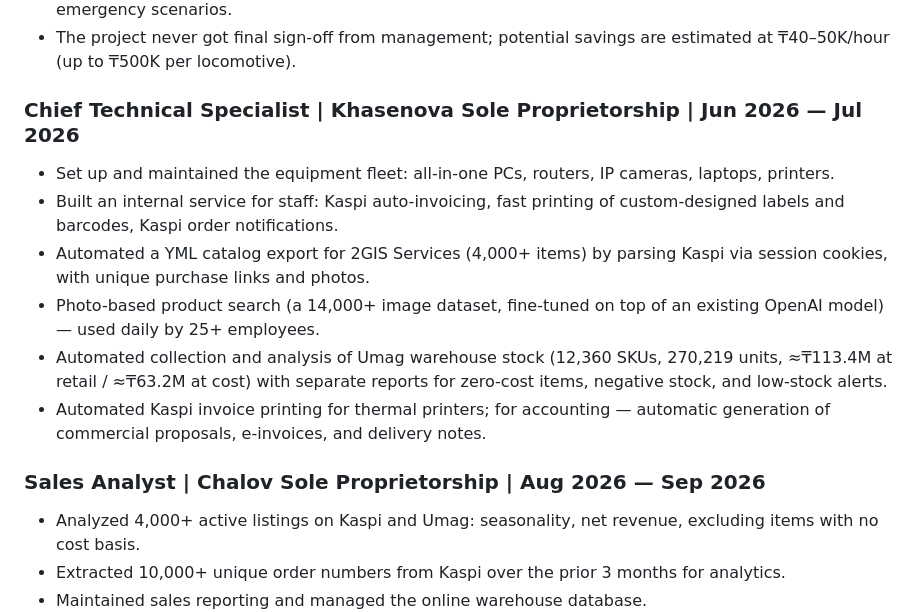
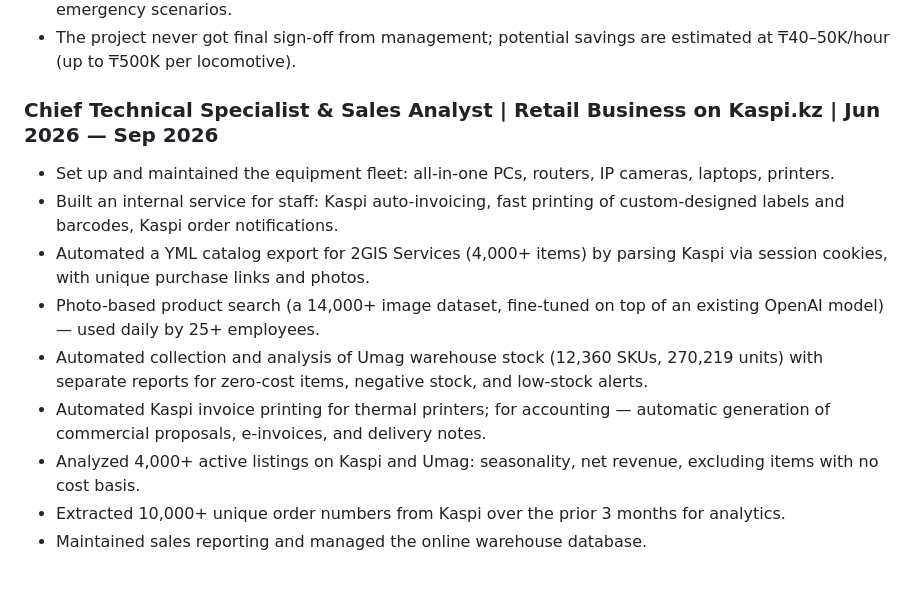
Before and after one commit to Perricheno/portfolio, a Markdown page: src/content/site.en.md, the part around the change. Drawn GitHub-style; blank space fills up the shorter version.

```diff
--- a/src/content/site.en.md
+++ b/src/content/site.en.md
@@ -18,17 +18,14 @@ Co-founder and CTO of Tirek Systems.
 - **Geodata & simulation:** integrated interactive maps built on OpenStreetMap (OSM) and OpenRailwayMap. Designed a sandbox environment for simulating and testing train schedules and emergency scenarios.
 - The project never got final sign-off from management; potential savings are estimated at ₸40–50K/hour (up to ₸500K per locomotive).
 
-### Chief Technical Specialist | Khasenova Sole Proprietorship | Jun 2026 — Jul 2026
+### Chief Technical Specialist & Sales Analyst | Retail Business on Kaspi.kz | Jun 2026 — Sep 2026
 
 - Set up and maintained the equipment fleet: all-in-one PCs, routers, IP cameras, laptops, printers.
 - Built an internal service for staff: Kaspi auto-invoicing, fast printing of custom-designed labels and barcodes, Kaspi order notifications.
 - Automated a YML catalog export for 2GIS Services (4,000+ items) by parsing Kaspi via session cookies, with unique purchase links and photos.
 - Photo-based product search (a 14,000+ image dataset, fine-tuned on top of an existing OpenAI model) — used daily by 25+ employees.
-- Automated collection and analysis of Umag warehouse stock (12,360 SKUs, 270,219 units, ≈₸113.4M at retail / ≈₸63.2M at cost) with separate reports for zero-cost items, negative stock, and low-stock alerts.
+- Automated collection and analysis of Umag warehouse stock (12,360 SKUs, 270,219 units) with separate reports for zero-cost items, negative stock, and low-stock alerts.
 - Automated Kaspi invoice printing for thermal printers; for accounting — automatic generation of commercial proposals, e-invoices, and delivery notes.
-
-### Sales Analyst | Chalov Sole Proprietorship | Aug 2026 — Sep 2026
-
 - Analyzed 4,000+ active listings on Kaspi and Umag: seasonality, net revenue, excluding items with no cost basis.
 - Extracted 10,000+ unique order numbers from Kaspi over the prior 3 months for analytics.
 - Maintained sales reporting and managed the online warehouse database.
```
Also changed, not shown: src/content/site.ru.md (+4 -7 lines).
